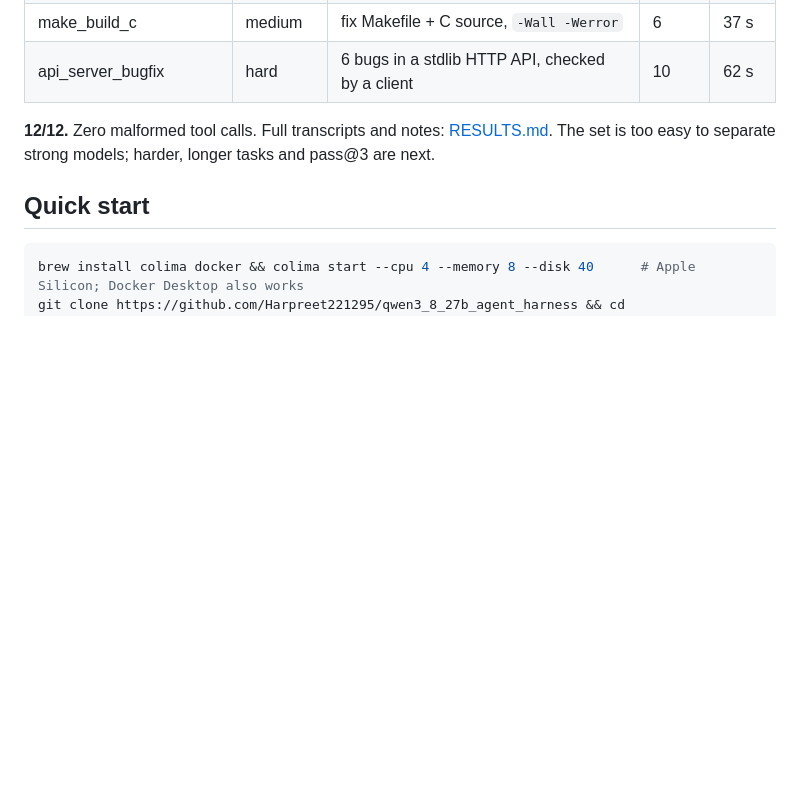
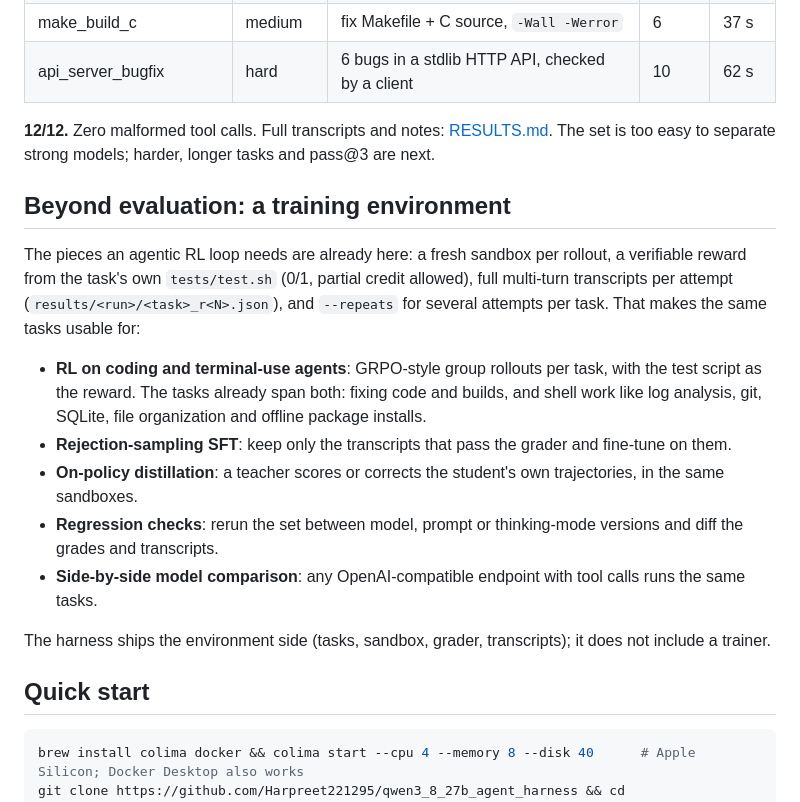
Before and after one commit to Harpreet221295/qwen3_8_27b_agent_harness, a Markdown page: README.md, the part around the change. Drawn GitHub-style; blank space fills up the shorter version.

Commit message:
README: training-environment use cases

````diff
--- a/README.md
+++ b/README.md
@@ -62,6 +62,21 @@ flowchart LR
 
 **12/12.** Zero malformed tool calls. Full transcripts and notes: [RESULTS.md](RESULTS.md). The set is too easy to separate strong models; harder, longer tasks and pass@3 are next.
 
+## Beyond evaluation: a training environment
+
+The pieces an agentic RL loop needs are already here: a fresh sandbox per rollout, a verifiable reward from the task's own
+`tests/test.sh` (0/1, partial credit allowed), full multi-turn transcripts per attempt (`results/<run>/<task>_r<N>.json`), and `--repeats` for several attempts per task.
+That makes the same tasks usable for:
+
+- **RL on coding and terminal-use agents**: GRPO-style group rollouts per task, with the test script as the reward. The tasks already span both:
+  fixing code and builds, and shell work like log analysis, git, SQLite, file organization and offline package installs.
+- **Rejection-sampling SFT**: keep only the transcripts that pass the grader and fine-tune on them.
+- **On-policy distillation**: a teacher scores or corrects the student's own trajectories, in the same sandboxes.
+- **Regression checks**: rerun the set between model, prompt or thinking-mode versions and diff the grades and transcripts.
+- **Side-by-side model comparison**: any OpenAI-compatible endpoint with tool calls runs the same tasks.
+
+The harness ships the environment side (tasks, sandbox, grader, transcripts); it does not include a trainer.
+
 ## Quick start
 
 ```bash
````
